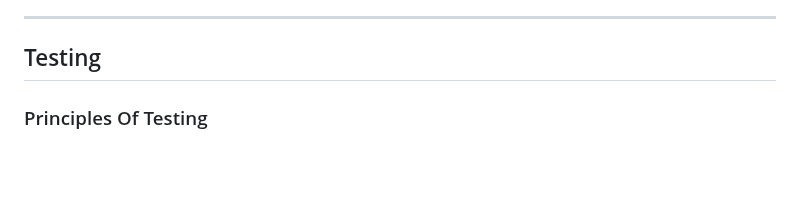
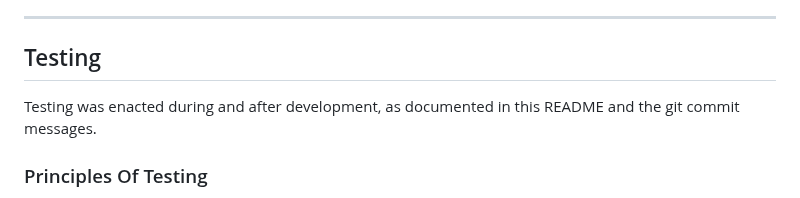
Before and after one commit to anthonyradose/quiz_milestone_project2, a Markdown page: README.md, the part around the change. Rendered like a GitHub page; blank space fills up the shorter version.

```diff
--- a/README.md
+++ b/README.md
@@ -165,6 +165,8 @@ Website Walkthrough -
 ---
 
 ## Testing
+
+Testing was enacted during and after development, as documented in this README and the git commit messages.
 
 ### Principles Of Testing
 
```
